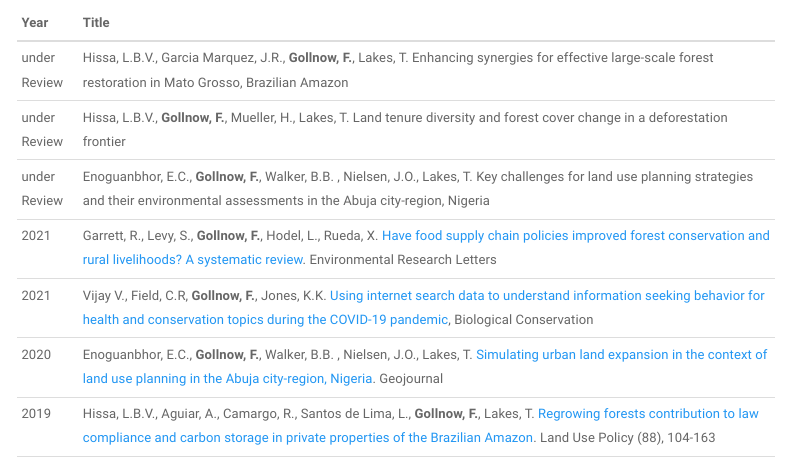
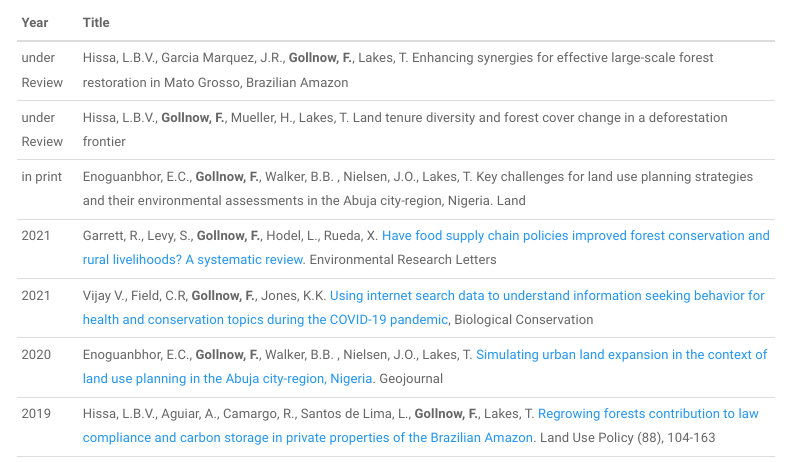
Before and after one commit to floriangollnow/floriangollnow.github.io, an R Markdown document (Publications.Rmd): the page in a window 1100 px wide, from 130 px down. Rendered offline with R 4.5, knitr and Pandoc, with nearby package versions; a font, style sheet, LaTeX package, included part or bibliography that could not be used is replaced or left out; menus at the side of the page are left out.

Commit message:
in print

```diff
--- a/Publications.Rmd
+++ b/Publications.Rmd
@@ -15,7 +15,7 @@ Year | Title
 :--- | :-------------------------------------------- |
 under Review | Hissa, L.B.V., Garcia Marquez, J.R., **Gollnow, F.**, Lakes, T. Enhancing synergies for effective large-scale forest restoration in Mato Grosso, Brazilian Amazon
 under Review | Hissa, L.B.V., **Gollnow, F.**, Mueller, H., Lakes, T. Land tenure diversity and forest cover change in a deforestation frontier
-under Review | Enoguanbhor, E.C., **Gollnow, F.**, Walker, B.B. , Nielsen, J.O., Lakes, T. Key challenges for land use planning strategies and their environmental assessments in the Abuja city-region, Nigeria
+in print | Enoguanbhor, E.C., **Gollnow, F.**, Walker, B.B. , Nielsen, J.O., Lakes, T. Key challenges for land use planning strategies and their environmental assessments in the Abuja city-region, Nigeria. Land
 2021 | Garrett, R., Levy, S., **Gollnow, F.**, Hodel, L., Rueda, X. [Have food supply chain policies improved forest conservation and rural livelihoods? A systematic review](https://doi.org/10.1088/1748-9326/abe0ed). Environmental Research Letters
 2021 | Vijay V., Field, C.R, **Gollnow, F.**, Jones, K.K. [Using internet search data to understand information seeking behavior for health and conservation topics during the COVID-19 pandemic](https://doi.org/10.1016/j.biocon.2021.109078), Biological Conservation
 2020 | Enoguanbhor, E.C., **Gollnow, F.**, Walker, B.B. , Nielsen, J.O., Lakes, T. [Simulating urban land expansion in the context of land use planning in the Abuja city-region, Nigeria](https://doi.org/10.1007/s10708-020-10317-x). Geojournal
```
Also changed, not shown: Research.Rmd (+1 -1 lines), Publications.html, Research.html.
